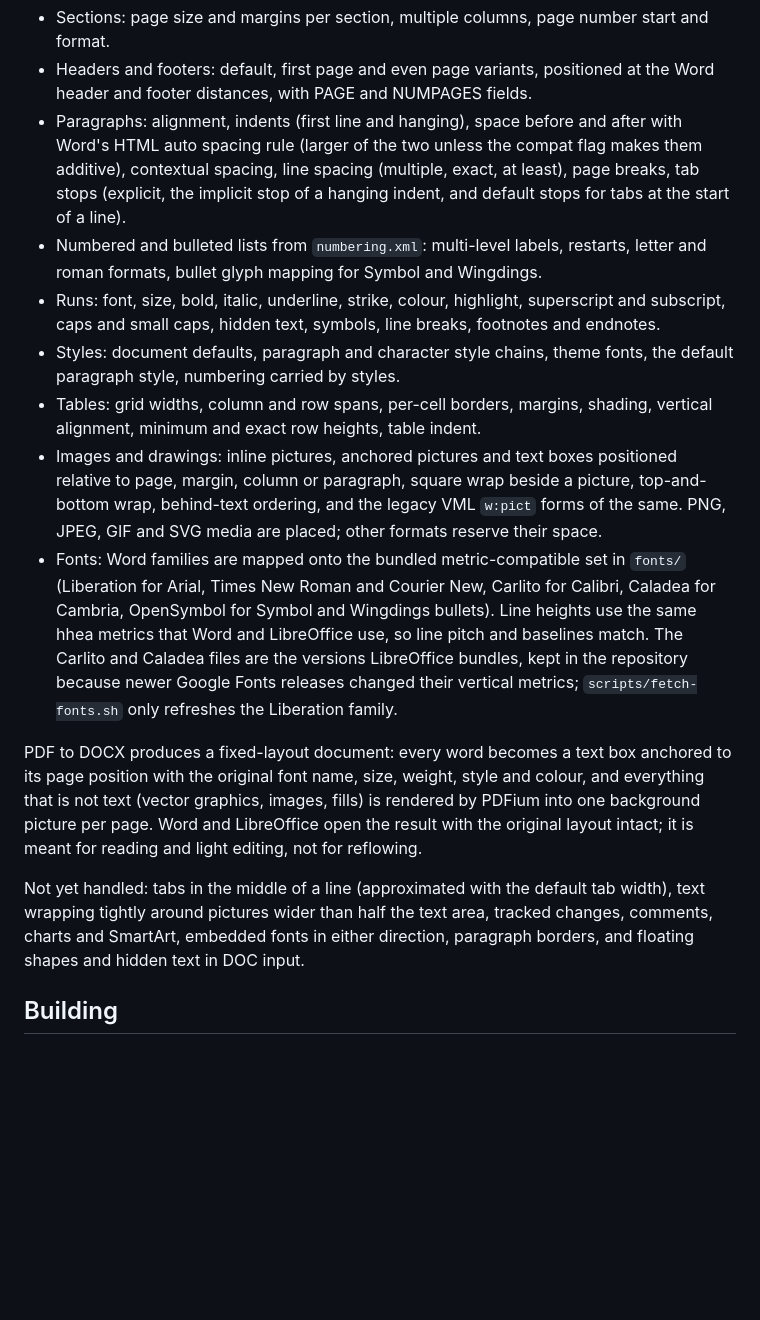
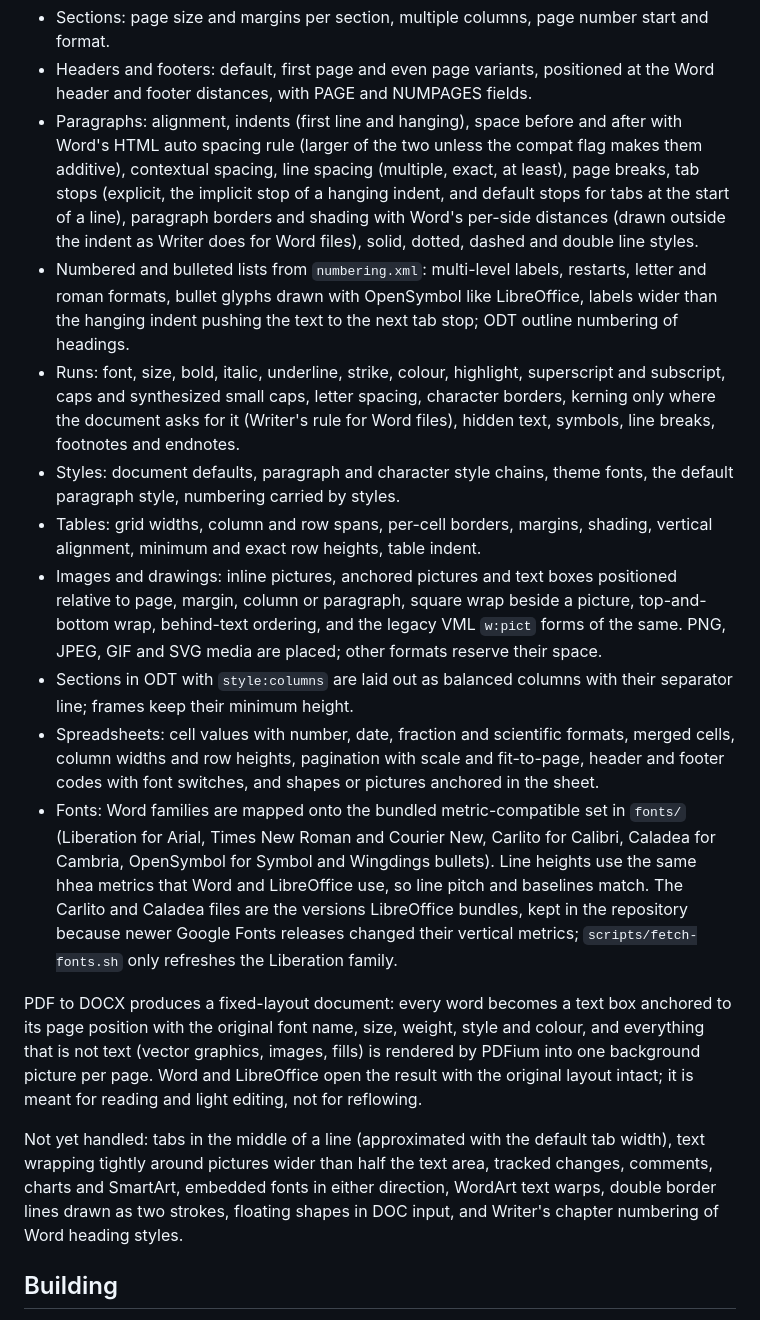
Before and after one commit to moromisato/bare-x-to-pdf, a Markdown page: README.md, the part around one of its changes. Drawn GitHub-style; blank space fills up the shorter version.

Commit message:
Document the fidelity work and debugging aids in the README

```diff
--- a/README.md
+++ b/README.md
@@ -57,13 +57,18 @@ DOCX to PDF reads the document into a flow model and hands it to Typst.
   after with Word's HTML auto spacing rule (larger of the two unless the compat
   flag makes them additive), contextual spacing, line spacing (multiple, exact,
   at least), page breaks, tab stops (explicit, the implicit stop of a hanging
-  indent, and default stops for tabs at the start of a line).
+  indent, and default stops for tabs at the start of a line), paragraph
+  borders and shading with Word's per-side distances (drawn outside the indent
+  as Writer does for Word files), solid, dotted, dashed and double line styles.
 - Numbered and bulleted lists from `numbering.xml`: multi-level labels,
-  restarts, letter and roman formats, bullet glyph mapping for Symbol and
-  Wingdings.
+  restarts, letter and roman formats, bullet glyphs drawn with OpenSymbol like
+  LibreOffice, labels wider than the hanging indent pushing the text to the
+  next tab stop; ODT outline numbering of headings.
 - Runs: font, size, bold, italic, underline, strike, colour, highlight,
-  superscript and subscript, caps and small caps, hidden text, symbols, line
-  breaks, footnotes and endnotes.
+  superscript and subscript, caps and synthesized small caps, letter spacing,
+  character borders, kerning only where the document asks for it (Writer's
+  rule for Word files), hidden text, symbols, line breaks, footnotes and
+  endnotes.
 - Styles: document defaults, paragraph and character style chains, theme
   fonts, the default paragraph style, numbering carried by styles.
 - Tables: grid widths, column and row spans, per-cell borders, margins,
@@ -73,9 +78,16 @@ DOCX to PDF reads the document into a flow model and hands it to Typst.
   a picture, top-and-bottom wrap, behind-text ordering, and the legacy VML
   `w:pict` forms of the same. PNG, JPEG, GIF and SVG media are placed; other
   formats reserve their space.
+- Sections in ODT with `style:columns` are laid out as balanced columns with
+  their separator line; frames keep their minimum height.
+- Spreadsheets: cell values with number, date, fraction and scientific
+  formats, merged cells, column widths and row heights, pagination with
+  scale and fit-to-page, header and footer codes with font switches, and
+  shapes or pictures anchored in the sheet.
 - Fonts: Word families are mapped onto the bundled metric-compatible set in
   `fonts/` (Liberation for Arial, Times New Roman and Courier New, Carlito for
-  Calibri, Caladea for Cambria, OpenSymbol for Symbol and Wingdings bullets). Line heights use the same hhea metrics that
+  Calibri, Caladea for Cambria, OpenSymbol for Symbol and Wingdings bullets).
+  Line heights use the same hhea metrics that
   Word and LibreOffice use, so line pitch and baselines match. The Carlito and
   Caladea files are the versions LibreOffice bundles, kept in the repository
   because newer Google Fonts releases changed their vertical metrics;
@@ -91,7 +103,9 @@ light editing, not for reflowing.
 Not yet handled: tabs in the middle of a line (approximated with the default
 tab width), text wrapping tightly around pictures wider than half the text
 area, tracked changes, comments, charts and SmartArt, embedded fonts in either
-direction, paragraph borders, and floating shapes and hidden text in DOC input.
+direction, WordArt text warps, double border lines drawn as two strokes,
+floating shapes in DOC input, and Writer's chapter numbering of Word heading
+styles.
 
 ## Building
 
```
Also changed, not shown: other parts of README.md (+10 -3 lines).
